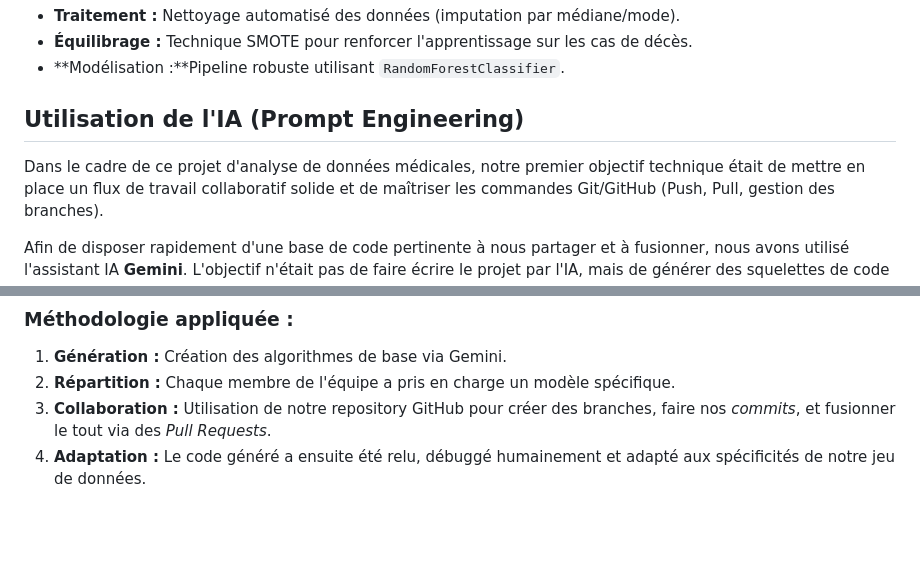
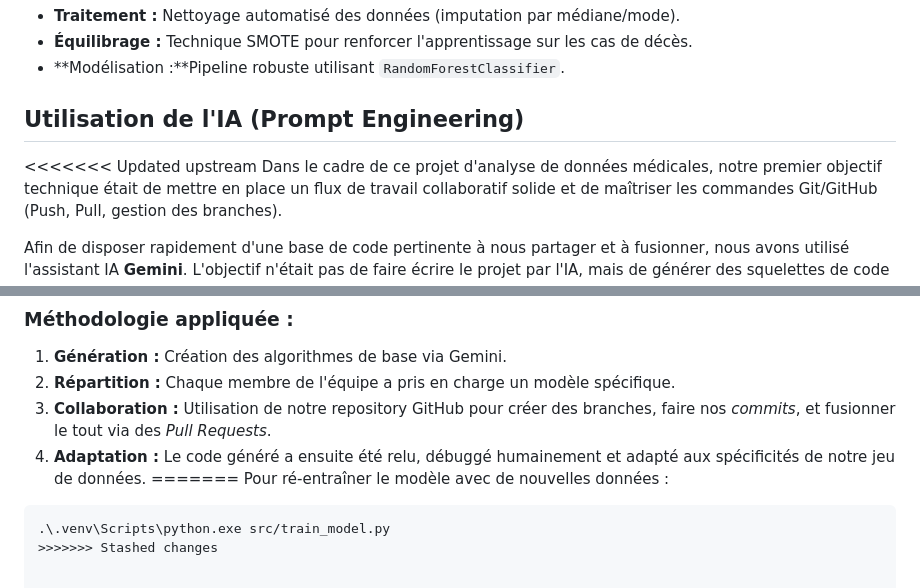
Before and after one commit to younesjebari/Pediatric-BMT-Decision-Support, a Markdown page: README.md, 2 parts joined by grey strips. Drawn GitHub-style; blank space fills up the shorter version.

````diff
--- a/README.md
+++ b/README.md
@@ -53,6 +53,7 @@ Chaque prédiction générée par l'interface Streamlit est accompagnée d'une v
 
 ## Utilisation de l'IA (Prompt Engineering)
 
+<<<<<<< Updated upstream
 Dans le cadre de ce projet d'analyse de données médicales, notre premier objectif technique était de mettre en place un flux de travail collaboratif solide et de maîtriser les commandes Git/GitHub (Push, Pull, gestion des branches).
 
 Afin de disposer rapidement d'une base de code pertinente à nous partager et à fusionner, nous avons utilisé l'assistant IA **Gemini**. L'objectif n'était pas de faire écrire le projet par l'IA, mais de générer des squelettes de code pour nos différents modèles de Machine Learning (destinés à la prédiction de l'évolution des patients), nous permettant ainsi de nous concentrer sur la pratique de GitHub.
@@ -67,3 +68,8 @@ Afin de disposer rapidement d'une base de code pertinente à nous partager et à
 2. **Répartition :** Chaque membre de l'équipe a pris en charge un modèle spécifique.
 3. **Collaboration :** Utilisation de notre repository GitHub pour créer des branches, faire nos *commits*, et fusionner le tout via des *Pull Requests*.
 4. **Adaptation :** Le code généré a ensuite été relu, débuggé humainement et adapté aux spécificités de notre jeu de données.
+=======
+Pour ré-entraîner le modèle avec de nouvelles données :
+```powershell
+.\.venv\Scripts\python.exe src/train_model.py
+>>>>>>> Stashed changes
````
